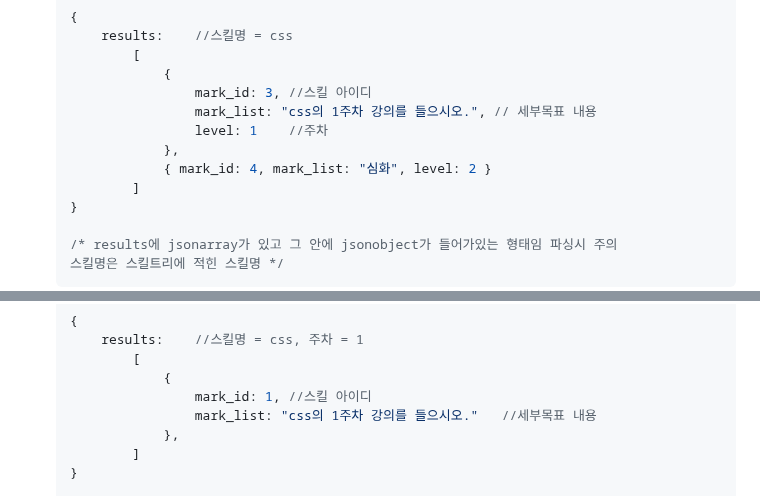
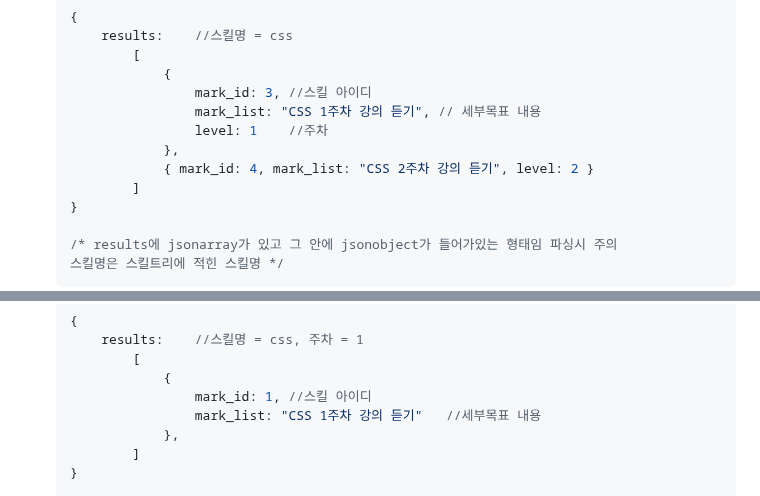
Before and after one commit to MARS-19th/mars_backend_api, a Markdown page: README.md, 2 parts joined by grey strips. Drawn GitHub-style; folded sections open.

```diff
--- a/README.md
+++ b/README.md
@@ -351,10 +351,10 @@ body: {
             [
                 {
                     mark_id: 3, //스킬 아이디
-                    mark_list: "css의 1주차 강의를 들으시오.", // 세부목표 내용
+                    mark_list: "CSS 1주차 강의 듣기", // 세부목표 내용
                     level: 1    //주차
                 },
-                { mark_id: 4, mark_list: "심화", level: 2 }
+                { mark_id: 4, mark_list: "CSS 2주차 강의 듣기", level: 2 }
             ]
     }
 
@@ -373,7 +373,7 @@ body: {
             [
                 {
                     mark_id: 1, //스킬 아이디
-                    mark_list: "css의 1주차 강의를 들으시오."   //세부목표 내용
+                    mark_list: "CSS 1주차 강의 듣기"   //세부목표 내용
                 },
             ]
     }
```
